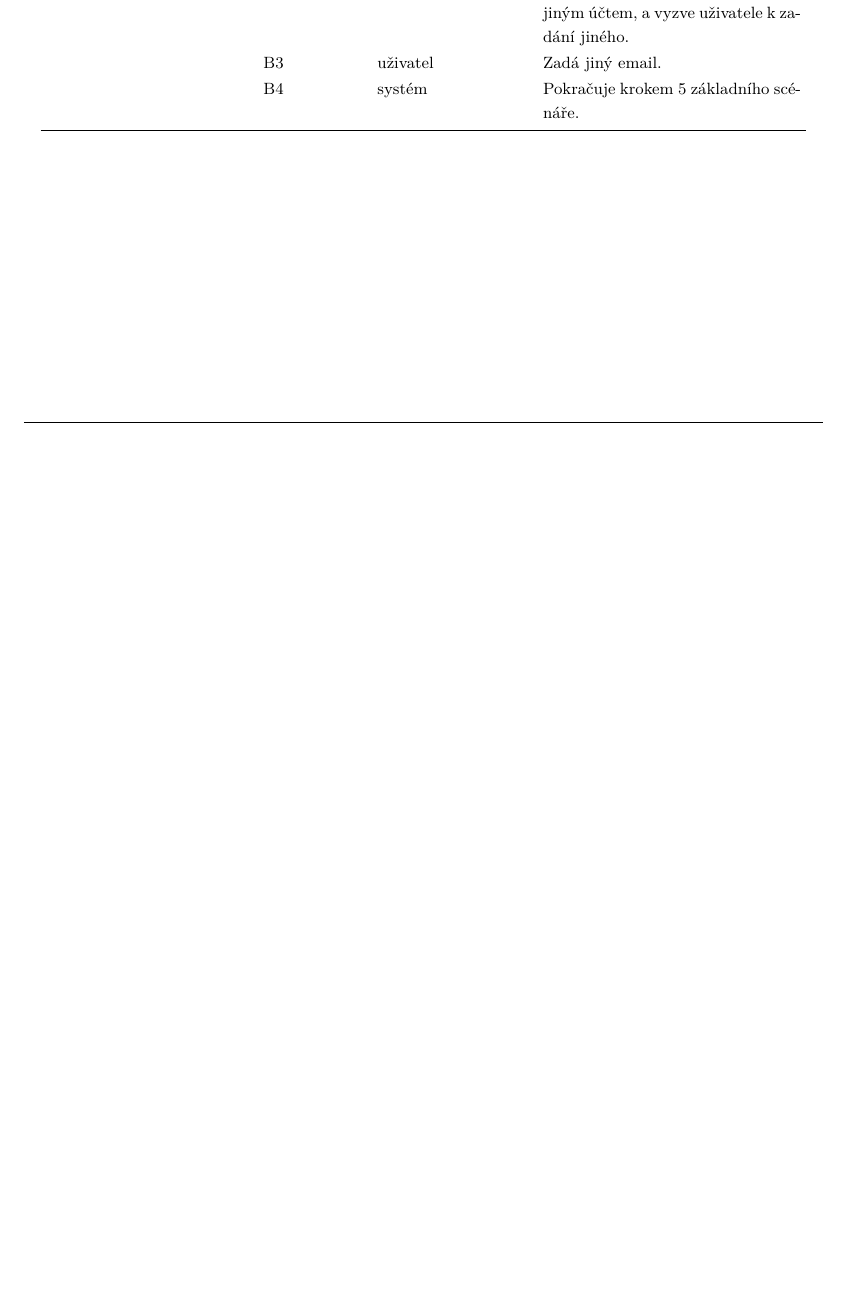
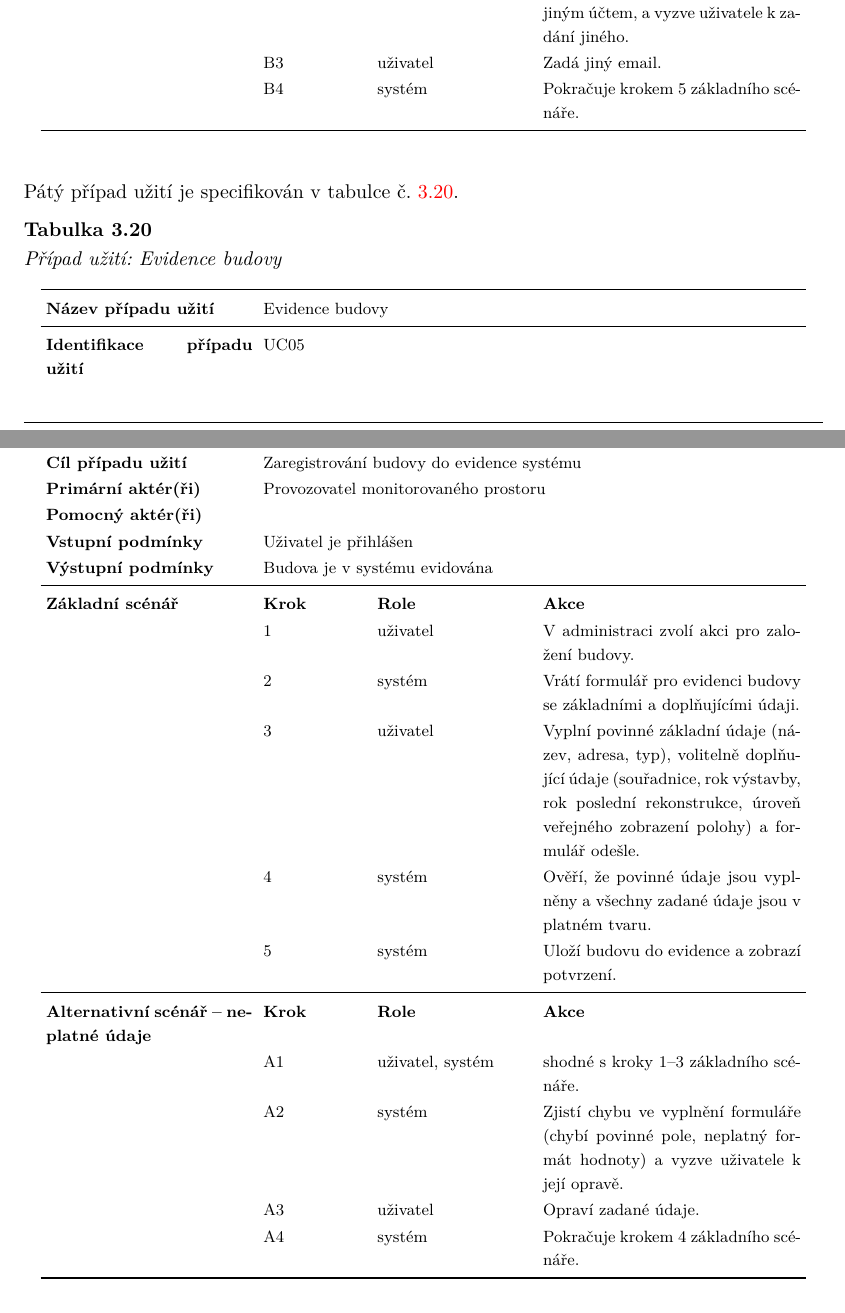
Before and after one commit to MrLogEN/BP, a LaTeX thesis (prace.tex, which reads usecase/cases/uc05.tex): part of page 86 of 107 before the commit and two parts of pages 86 and 87 of 108 after it, the two joined at a grey line, cut so that both start at the same text, the shorter picture padded with empty space. Compiled offline with pdfLaTeX.

Commit message:
Create UC05

```diff
--- /dev/null
+++ b/usecase/cases/uc05.tex
@@ -0,0 +1,27 @@
+
+Pátý případ užití je specifikován v tabulce č. \ref{tab:usecase:UC05}.
+
+\begin{UseCaseTable}
+  {Evidence budovy}
+  {UC05}
+  {F05}
+  {Zaregistrování budovy do evidence systému}
+  {Provozovatel monitorovaného prostoru}
+  {}
+  {Uživatel je přihlášen}
+  {Budova je v systému evidována}
+
+\UseCaseScenario{Základní scénář}
+\UseCaseStep{uživatel}{V administraci zvolí akci pro založení budovy.}
+\UseCaseStep{systém}{Vrátí formulář pro evidenci budovy se základními a doplňujícími údaji.}
+\UseCaseStep{uživatel}{Vyplní povinné základní údaje (název, adresa, typ), volitelně doplňující údaje (souřadnice, rok výstavby, rok poslední rekonstrukce, úroveň veřejného zobrazení polohy) a formulář odešle.}
+\UseCaseStep{systém}{Ověří, že povinné údaje jsou vyplněny a všechny zadané údaje jsou v platném tvaru.}
+\UseCaseStep{systém}{Uloží budovu do evidence a zobrazí potvrzení.}
+
+\UseCaseScenario{Alternativní scénář -- neplatné údaje}
+\UseCaseStepCustom{A1}{uživatel, systém}{shodné s kroky 1--3 základního scénáře.}
+\UseCaseStepCustom{A2}{systém}{Zjistí chybu ve vyplnění formuláře (chybí povinné pole, neplatný formát hodnoty) a vyzve uživatele k její opravě.}
+\UseCaseStepCustom{A3}{uživatel}{Opraví zadané údaje.}
+\UseCaseStepCustom{A4}{systém}{Pokračuje krokem 4 základního scénáře.}
+
+\end{UseCaseTable}
```
Also changed, not shown: pozadavky/funkcni.tex (+1 -1 lines), usecase/usecase.tex (+2 -0 lines).
